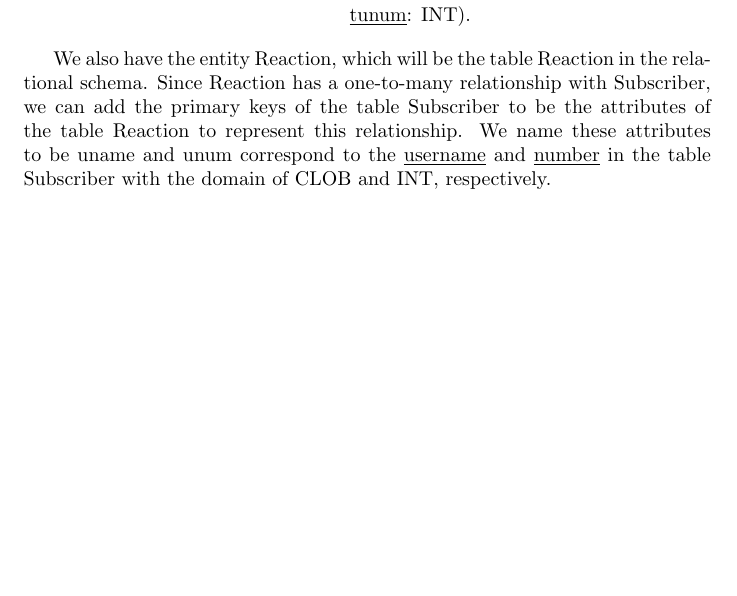
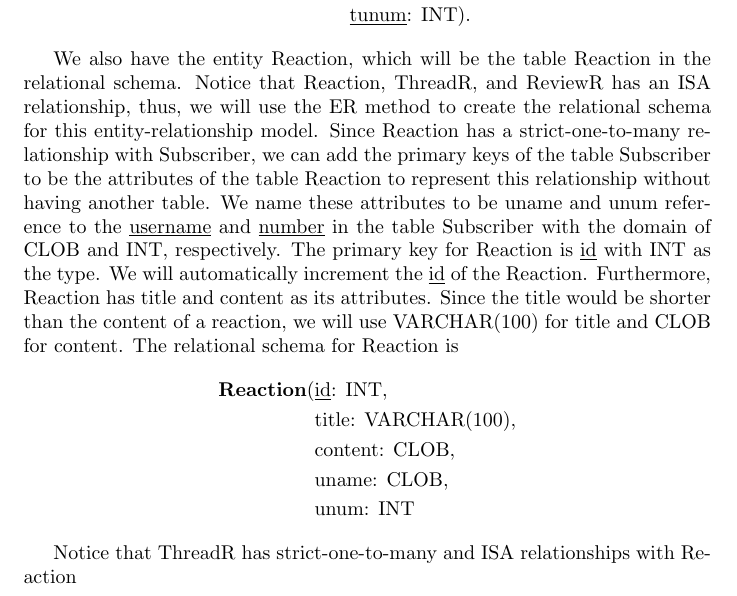
Before and after one commit to nguyen-gia-hien-tu/CS3DB3, a LaTeX problem sheet (Assignment 3/Assignment_3_tun1.tex): part of page 2 of 2, cut so that both start at the same text, the shorter picture padded with empty space. Compiled offline with pdfLaTeX.

Commit message:
Doing A3

```diff
--- a/Assignment 3/Assignment_3_tun1.tex
+++ b/Assignment 3/Assignment_3_tun1.tex
@@ -71,12 +71,28 @@ Friend\_Of table is
 \end{align*}
 
 We also have the entity Reaction, which will be the table Reaction in the
-relational schema. Since Reaction has a one-to-many relationship with Subscriber,
-we can add the primary keys of the table Subscriber to be the attributes of the
-table Reaction to represent this relationship. We name these attributes to be
-uname and unum correspond to the \key{username} and \key{number} in the table
-Subscriber with the domain of CLOB and INT, respectively.
+relational schema. Notice that Reaction, ThreadR, and ReviewR has an ISA
+relationship, thus, we will use the ER method to create the relational schema
+for this entity-relationship model. Since Reaction has a strict-one-to-many
+relationship with Subscriber, we can add the primary keys of the table
+Subscriber to be the attributes of the table Reaction to represent this
+relationship without having another table. We name these attributes to be uname
+and unum reference to the \key{username} and \key{number} in the table
+Subscriber with the domain of CLOB and INT, respectively. The primary key for
+Reaction is \key{id} with INT as the type. We will automatically increment the
+\key{id} of the Reaction. Furthermore, Reaction has title and content as its
+attributes. Since the title would be shorter than the content of a reaction, we
+will use VARCHAR(100) for title and CLOB for content. The relational schema for
+Reaction is
+\begin{align*}
+    \text{\textbf{Reaction}(} & \text{\key{id}: INT,} \\
+                              & \text{title: VARCHAR(100),} \\
+                              & \text{content: CLOB,} \\
+                              & \text{uname: CLOB,} \\
+                              & \text{unum: INT}
+\end{align*}
 
+Notice that ThreadR has strict-one-to-many and ISA relationships with Reaction
 
 
 \end{document}
```
Also changed, not shown: Assignment 3/Assignment_3_tun1.pdf.
